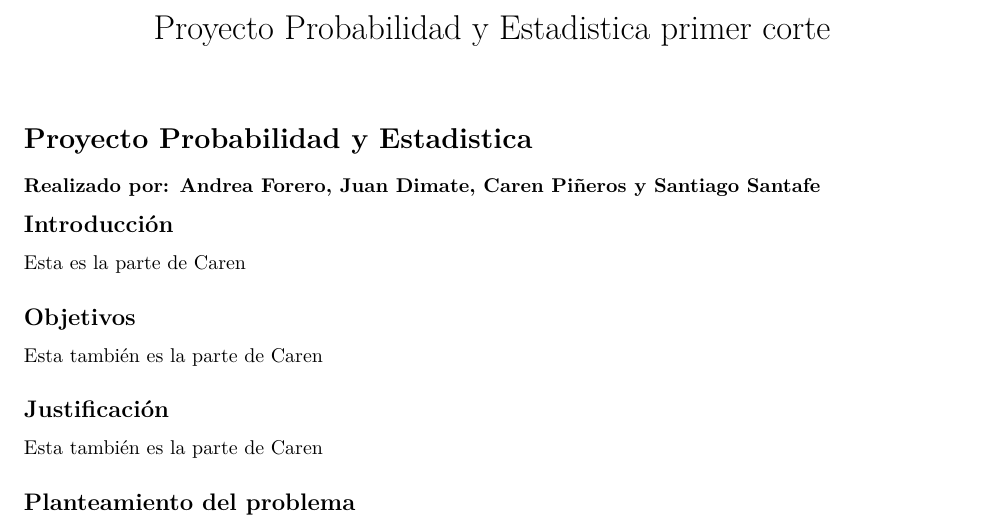
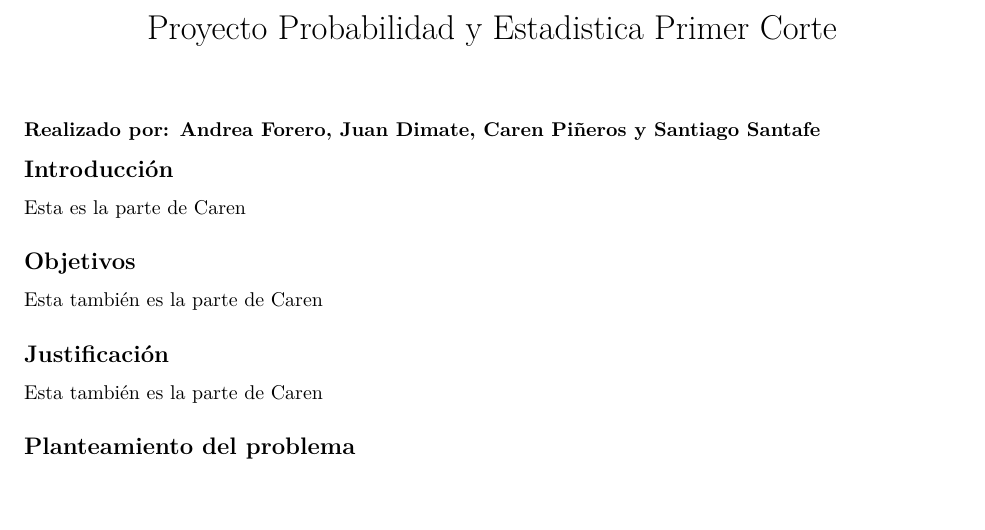
Before and after one commit to SantiagoSantafe/ProbabilidadyEstadistica, an R Markdown document (proyecto.rmd): part of the page, cut so that both start at the same text, the shorter picture padded with empty space. Rendered offline with R 4.5, knitr and Pandoc, then LaTeX, with nearby package versions.

Commit message:
Corrección de título del proyecto de Probabilidad y Estadística en el primer corte

```diff
--- a/proyecto.rmd
+++ b/proyecto.rmd
@@ -1,9 +1,8 @@
 ---
-title: "Proyecto Probabilidad y Estadistica primer corte"
+title: "Proyecto Probabilidad y Estadistica Primer Corte"
 output: pdf_document
 ---
 
-# Proyecto Probabilidad y Estadistica
 ### Realizado por: Andrea Forero, Juan Dimate, Caren Piñeros y Santiago Santafe
 
 ## Introducción
```
